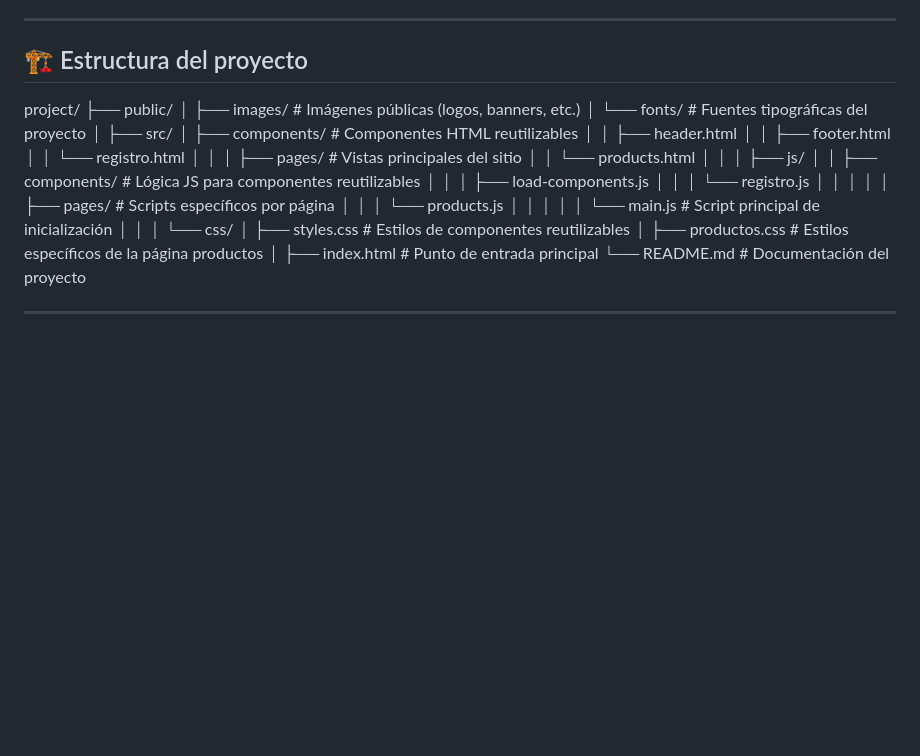
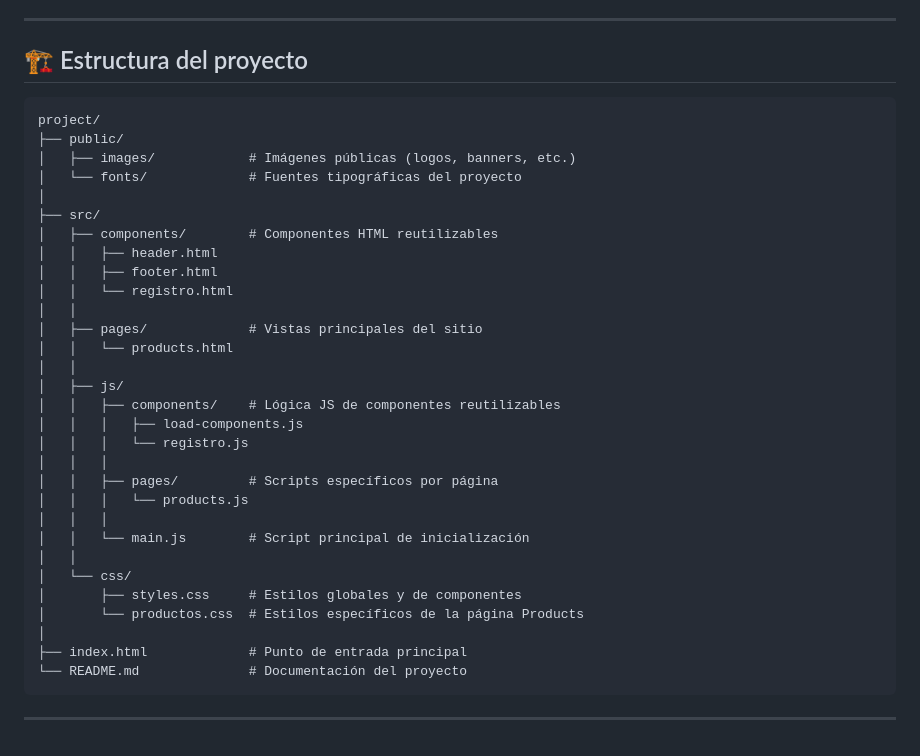
Before and after one commit to dafnehernandez/HackathonGeneration, a Markdown page: README.md, the part around the change. Rendered like a GitHub page; blank space fills up the shorter version.

````diff
--- a/README.md
+++ b/README.md
@@ -35,6 +35,8 @@ Un proyecto de este calibre no habría sido posible sin el talento y la dedicaci
 
 ---
 ## 🏗️ Estructura del proyecto
+
+```text
 project/
 ├── public/
 │   ├── images/            # Imágenes públicas (logos, banners, etc.)
@@ -50,7 +52,7 @@ project/
 │   │   └── products.html
 │   │
 │   ├── js/
-│   │   ├── components/    # Lógica JS para componentes reutilizables
+│   │   ├── components/    # Lógica JS de componentes reutilizables
 │   │   │   ├── load-components.js
 │   │   │   └── registro.js
 │   │   │
@@ -60,11 +62,10 @@ project/
 │   │   └── main.js        # Script principal de inicialización
 │   │
 │   └── css/
-│       ├── styles.css     # Estilos de componentes reutilizables
-│       ├── productos.css  # Estilos específicos de la página productos
+│       ├── styles.css     # Estilos globales y de componentes
+│       └── productos.css  # Estilos específicos de la página Products
 │
 ├── index.html             # Punto de entrada principal
 └── README.md              # Documentación del proyecto
-
-
+```
 ---
````
